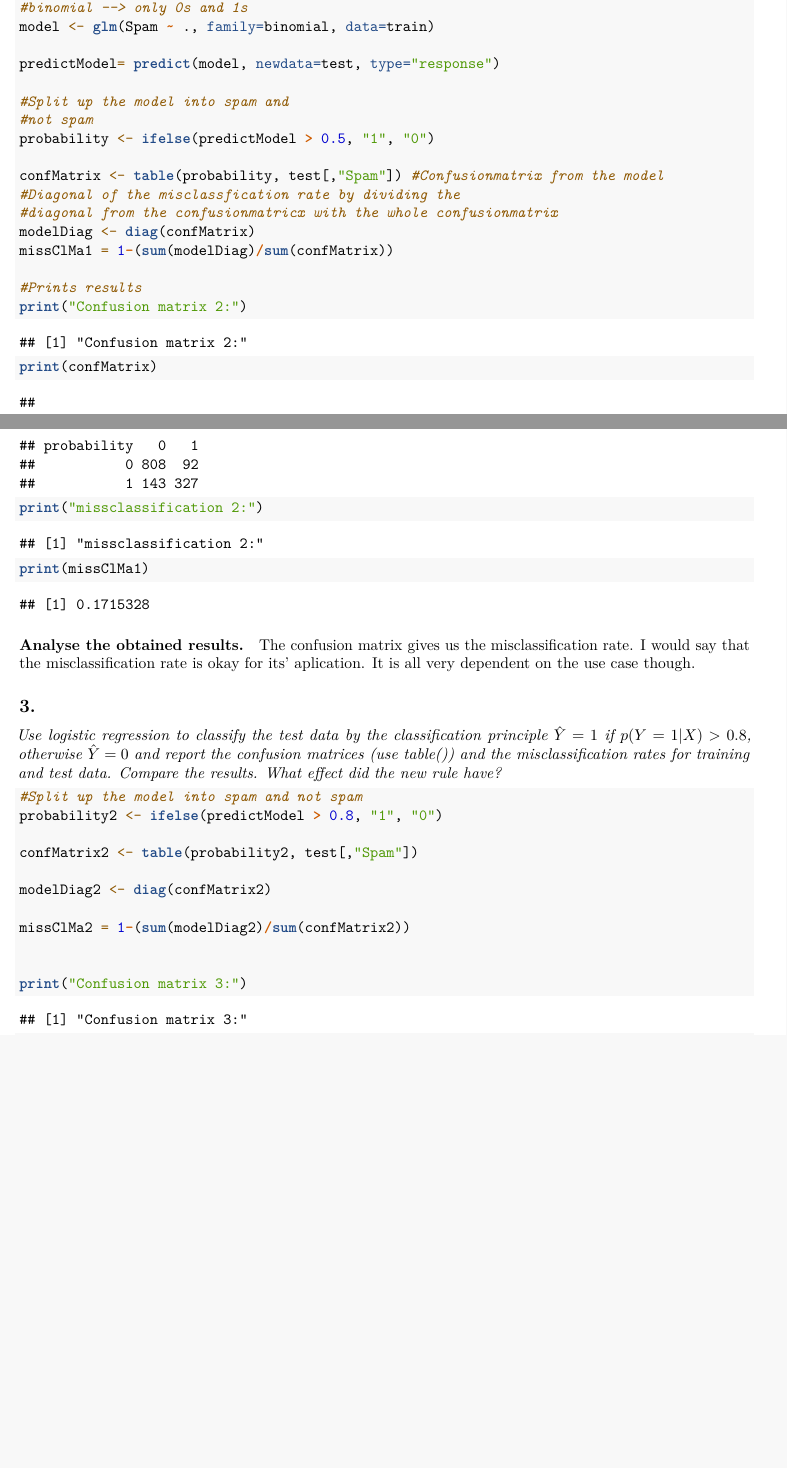
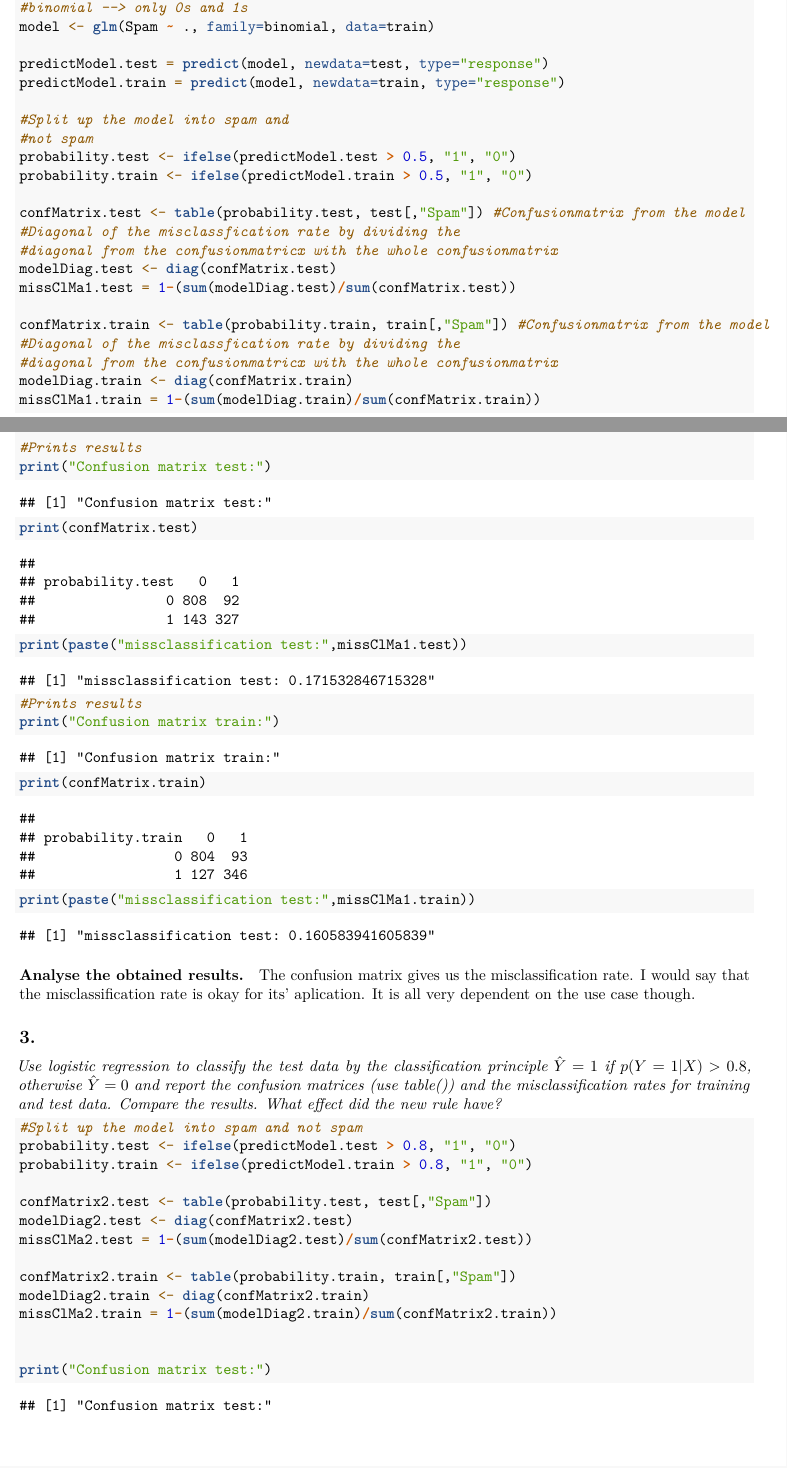
Before and after one commit to acceh/TDDE01, an R Markdown document (Lab 1/Lab_1_Group_Report_Group_B_12.Rmd): two parts of pages 1 and 2 of 11, joined at a grey line, cut so that both start at the same text, the shorter picture padded with empty space. Rendered offline with R 4.5, knitr and Pandoc, then LaTeX, with nearby package versions; some code elsewhere in the file could not run offline.

Commit message:
added missing tasks in accordance to lab review

````diff
--- a/Lab 1/Lab_1_Group_Report_Group_B_12.Rmd
+++ b/Lab 1/Lab_1_Group_Report_Group_B_12.Rmd
@@ -37,23 +37,35 @@ test=data[-id,]
 #binomial --> only 0s and 1s
 model <- glm(Spam ~ ., family=binomial, data=train)
 
-predictModel= predict(model, newdata=test, type="response")
+predictModel.test = predict(model, newdata=test, type="response")
+predictModel.train = predict(model, newdata=train, type="response")
 
 #Split up the model into spam and
 #not spam
-probability <- ifelse(predictModel > 0.5, "1", "0")
+probability.test <- ifelse(predictModel.test > 0.5, "1", "0")
+probability.train <- ifelse(predictModel.train > 0.5, "1", "0")
 
-confMatrix <- table(probability, test[,"Spam"]) #Confusionmatrix from the model
+confMatrix.test <- table(probability.test, test[,"Spam"]) #Confusionmatrix from the model
 #Diagonal of the misclassfication rate by dividing the
 #diagonal from the confusionmatricx with the whole confusionmatrix
-modelDiag <- diag(confMatrix)
-missClMa1 = 1-(sum(modelDiag)/sum(confMatrix))
+modelDiag.test <- diag(confMatrix.test)
+missClMa1.test = 1-(sum(modelDiag.test)/sum(confMatrix.test))
+
+confMatrix.train <- table(probability.train, train[,"Spam"]) #Confusionmatrix from the model
+#Diagonal of the misclassfication rate by dividing the
+#diagonal from the confusionmatricx with the whole confusionmatrix
+modelDiag.train <- diag(confMatrix.train)
+missClMa1.train = 1-(sum(modelDiag.train)/sum(confMatrix.train))
 
 #Prints results
-print("Confusion matrix 2:")
-print(confMatrix)
-print("missclassification 2:")
-print(missClMa1)
+print("Confusion matrix test:")
+print(confMatrix.test)
+print(paste("missclassification test:",missClMa1.test))
+
+#Prints results
+print("Confusion matrix train:")
+print(confMatrix.train)
+print(paste("missclassification test:",missClMa1.train))
 ```
 
 ##### Analyse the obtained results.
@@ -64,13 +76,16 @@ The confusion matrix gives us the misclassification rate. I would say that the m
 
 ```{r}
 #Split up the model into spam and not spam
-probability2 <- ifelse(predictModel > 0.8, "1", "0")
+probability.test <- ifelse(predictModel.test > 0.8, "1", "0")
+probability.train <- ifelse(predictModel.train > 0.8, "1", "0")
 
-confMatrix2 <- table(probability2, test[,"Spam"])
+confMatrix2.test <- table(probability.test, test[,"Spam"])
+modelDiag2.test <- diag(confMatrix2.test)
+missClMa2.test = 1-(sum(modelDiag2.test)/sum(confMatrix2.test))
 
-modelDiag2 <- diag(confMatrix2)
-
-missClMa2 = 1-(sum(modelDiag2)/sum(confMatrix2))
+confMatrix2.train <- table(probability.train, train[,"Spam"])
+modelDiag2.train <- diag(confMatrix2.train)
+missClMa2.train = 1-(sum(modelDiag2.train)/sum(confMatrix2.train))
 
 
-print("Confusion matrix 3:")
+print("Confusion matrix test:")
````
Also changed, not shown: Lab 1/Lab_1_Group_Report_Group_B_12.Rmd (9 more changed lines).
